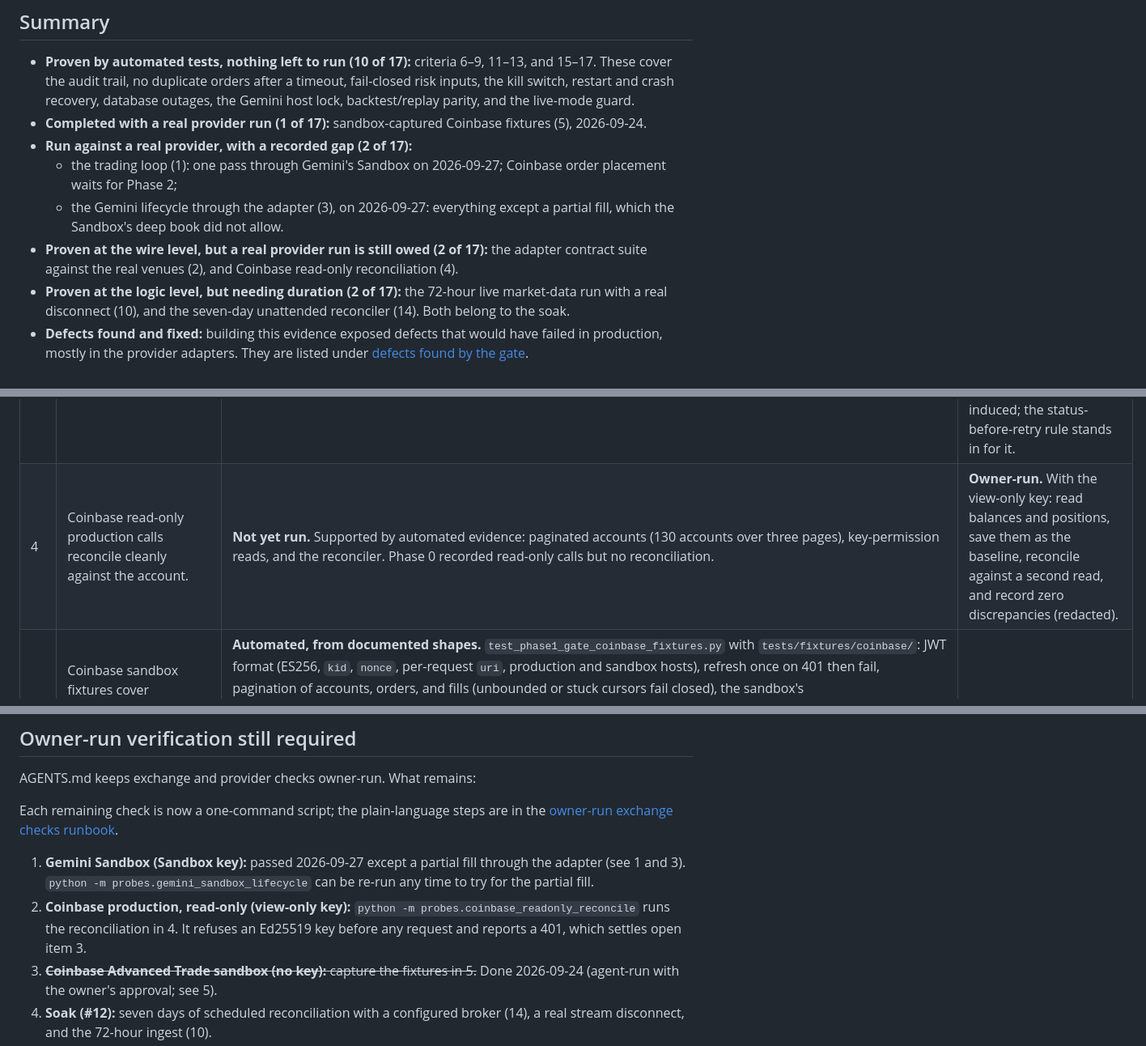
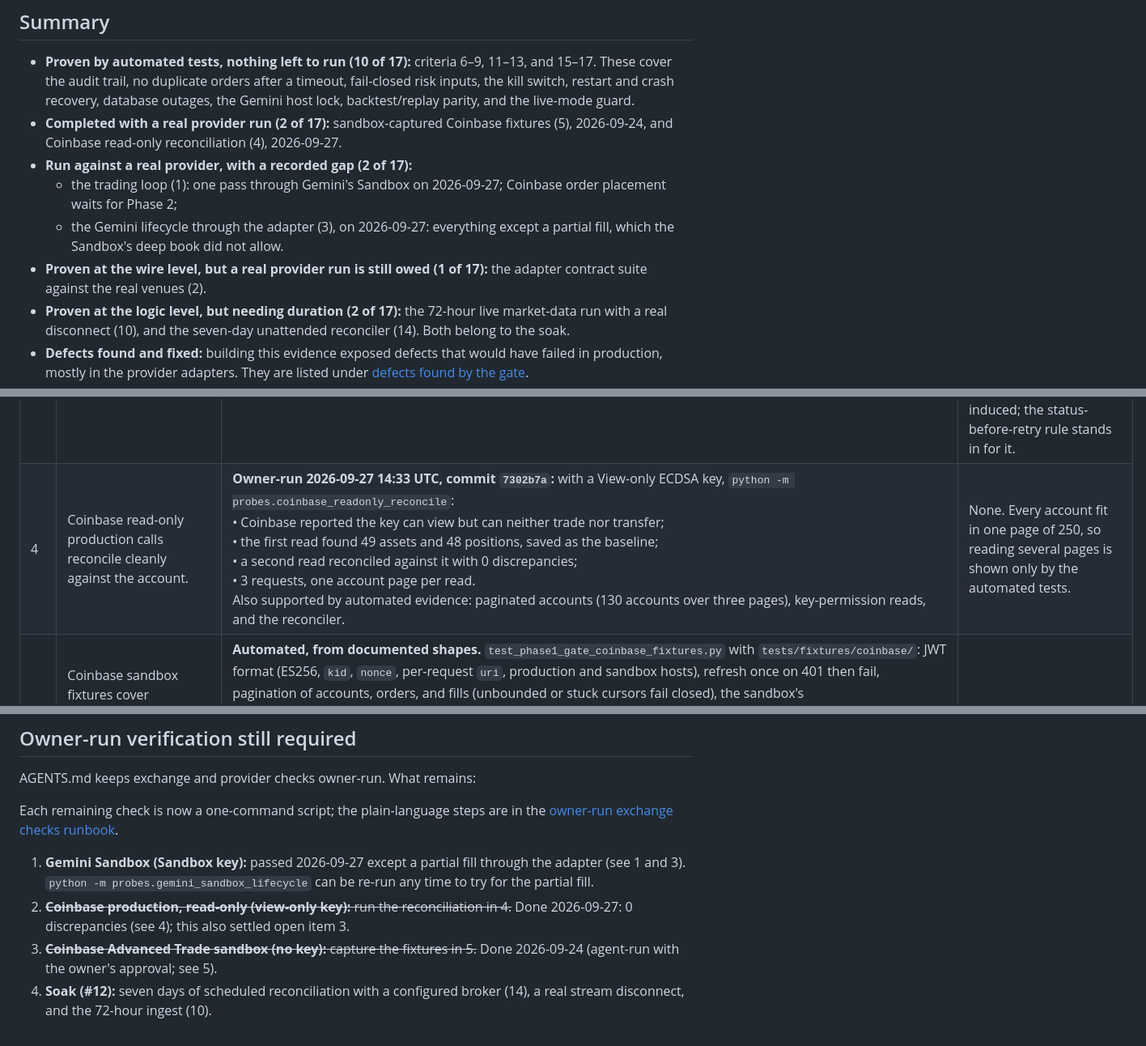
Before and after one commit to GHolmesDesigns/algorithmic-crypto-trader, a Markdown page: docs/phase-1-gate-acceptance.md, 3 parts joined by grey strips. Shown at 81% size. Drawn GitHub-style.

Commit message:
docs: record the Coinbase read-only reconciliation result (2026-09-27) (#46)
The owner-run check at 14:33 UTC on 7302b7a passed: Coinbase reported a
view-only key (no trade, no transfer), the account read twice (49 assets,
48 positions) reconciled with 0 discrepancies, in 3 requests. The ECDSA key
authenticated, which answers #11 open item 3. Multi-page account listing on a
real account is not claimed: every account fit in one page of 250.

Closes #45.

Co-authored-by: Claude Opus 5.5 <noreply@anthropic.com>

```diff
--- a/docs/phase-1-gate-acceptance.md
+++ b/docs/phase-1-gate-acceptance.md
@@ -16,16 +16,15 @@ enabled by this card, and no test contacts an exchange.
   timeout, fail-closed risk inputs, the kill switch, restart and crash recovery,
   database outages, the Gemini host lock, backtest/replay parity, and the
   live-mode guard.
-- **Completed with a real provider run (1 of 17):** sandbox-captured Coinbase
-  fixtures (5), 2026-09-24.
+- **Completed with a real provider run (2 of 17):** sandbox-captured Coinbase
+  fixtures (5), 2026-09-24, and Coinbase read-only reconciliation (4), 2026-09-27.
 - **Run against a real provider, with a recorded gap (2 of 17):**
   - the trading loop (1): one pass through Gemini's Sandbox on 2026-09-27;
     Coinbase order placement waits for Phase 2;
   - the Gemini lifecycle through the adapter (3), on 2026-09-27: everything except
     a partial fill, which the Sandbox's deep book did not allow.
-- **Proven at the wire level, but a real provider run is still owed (2 of 17):**
-  the adapter contract suite against the real venues (2), and Coinbase read-only
-  reconciliation (4).
+- **Proven at the wire level, but a real provider run is still owed (1 of 17):**
+  the adapter contract suite against the real venues (2).
 - **Proven at the logic level, but needing duration (2 of 17):** the 72-hour
   live market-data run with a real disconnect (10), and the seven-day unattended
   reconciler (14). Both belong to the soak.
@@ -54,7 +53,7 @@ Repository preflight workflow.
 | 1 | The same strategy runs through backtest, replay, `SimulatedBroker`, Gemini Sandbox, and Coinbase without strategy-code changes. | **Automated.** `test_phase1_gate_modes.py::test_one_strategy_runs_unchanged_in_every_mode` runs one unmodified `MovingAverageCrossStrategy` in all five paths. Signals, deterministic client order IDs, and final positions match across modes. Gemini and Coinbase use stateful fakes of their documented REST formats. **Owner-run 2026-09-27 13:45 UTC, Gemini Sandbox, commit `26f2eba`:** one loop pass with the reference always-buy strategy went through `BrokerRiskInputs`, the risk engine, and `ExecutionEngine` to `GeminiBroker`, and the buy filled with complete lineage. BCH-USD and ZEC-USD holdings, which have no Sandbox buyers and so no price, were left out in the check only; the bot itself still refuses while any holding cannot be priced (#37). | Coinbase order placement is not permitted before Phase 2; its leg stays at the fixture level until then. |
 | 2 | The shared broker contract suite passes for `SimulatedBroker`, `GeminiBroker(sandbox)`, and `CoinbaseBroker`. | **Automated.** `test_broker_contract.py` for the simulator; `test_broker_adapters.py` runs the unchanged contract against both adapters on documented response shapes, corrected in this card. | The contract against the real Gemini Sandbox; Coinbase read-only calls (see 4). |
 | 3 | Gemini Sandbox has exercised submit, partial fill, cancel, reject, timeout, and recovery paths. | **Owner-run 2026-09-22 (raw API, Phase 0):** immediate execution, status lookup, partial fill, cancel, and an undersized-order rejection ([capability evidence](phase-0-capability-evidence.md)). **Automated through the adapter:** `test_phase1_gate_gemini_lifecycle.py` covers submit and fill, a working order that partially fills then completes, cancel, reject, a timeout after the venue accepted (recovered by query, never resubmitted), and a timeout before it accepted (submitted exactly once). **Owner-run 2026-09-27 13:45 UTC through `GeminiBroker`, commit `26f2eba`:**<br>• a capped immediate-or-cancel buy filled, and its trade was read back through `include_trades` (1 fill), confirming that format;<br>• a resting limit was found by `client_order_id` through a restarted adapter, then cancelled;<br>• an undersized order was rejected (`InvalidQuantity`). | A partial fill through `GeminiBroker`: on all seven book reads across the 13:12, 13:43, and 13:45 runs, the Sandbox's best ask held more than the check's 0.01 BTC cap. The Phase 0 raw-API partial fill and the adapter tests stand in until a re-run catches a smaller best ask. A real network timeout is not induced; the status-before-retry rule stands in for it. |
-| 4 | Coinbase read-only production calls reconcile cleanly against the account. | **Not yet run.** Supported by automated evidence: paginated accounts (130 accounts over three pages), key-permission reads, and the reconciler. Phase 0 recorded read-only calls but no reconciliation. | **Owner-run.** With the view-only key: read balances and positions, save them as the baseline, reconcile against a second read, and record zero discrepancies (redacted). |
+| 4 | Coinbase read-only production calls reconcile cleanly against the account. | **Owner-run 2026-09-27 14:33 UTC, commit `7302b7a`:** with a View-only ECDSA key, `python -m probes.coinbase_readonly_reconcile`:<br>• Coinbase reported the key can view but can neither trade nor transfer;<br>• the first read found 49 assets and 48 positions, saved as the baseline;<br>• a second read reconciled against it with 0 discrepancies;<br>• 3 requests, one account page per read.<br>Also supported by automated evidence: paginated accounts (130 accounts over three pages), key-permission reads, and the reconciler. | None. Every account fit in one page of 250, so reading several pages is shown only by the automated tests. |
 | 5 | Coinbase sandbox fixtures cover authentication, pagination, error payloads, and the documented error scenarios. | **Automated, from documented shapes.** `test_phase1_gate_coinbase_fixtures.py` with `tests/fixtures/coinbase/`: JWT format (ES256, `kid`, `nonce`, per-request `uri`, production and sandbox hosts), refresh once on 401 then fail, pagination of accounts, orders, and fills (unbounded or stuck cursors fail closed), the sandbox's `PostOrder_insufficient_fund`, `CancelOrders_failure`, and `EditOrder_failure` scenarios, `INVALID_ARGUMENT`, bounded 429 backoff, 5xx opening the circuit, and every documented order status. **Captured 2026-09-24 (agent-run, owner-approved):** `python -m probes.coinbase_sandbox_capture` saved the sandbox's 11 Accounts and Orders responses, including all three error scenarios, to `tests/fixtures/coinbase/sandbox/`. `test_coinbase_sandbox_capture.py` replays them through the adapter, and every one parses. The capture also showed that a rejection's reason was recorded as a raw data dump; it is now readable ([runbook](owner-run-exchange-checks.md)). | None. |
 | 6 | Every order is linked to a signal, strategy version, risk decision, and fill record. | **Automated.** `test_phase1_gate_audit_idempotency.py::test_every_order_links_to_signal_strategy_version_risk_decision_and_fills` (SQLite audit spine) and the lineage checks in every gate scenario; `test_lineage_reports_orders_that_bypassed_the_audit_path` shows the check detects a missing link. | None. |
 | 7 | No ambiguous timeout can create a duplicate order. | **Automated.** Ambiguous timeouts are resolved by `client_order_id` in the loop (simulator), through the Gemini and Coinbase adapters (Coinbase searches List Orders, since it documents no client-ID lookup), and after a restart. A lost submission blocks new entries rather than retrying blindly. | None beyond 3. |
@@ -113,7 +112,7 @@ AGENTS.md keeps exchange and provider checks owner-run. What remains:
 Each remaining check is now a one-command script; the plain-language steps are in the [owner-run exchange checks runbook](owner-run-exchange-checks.md).
 
 1. **Gemini Sandbox (Sandbox key):** passed 2026-09-27 except a partial fill through the adapter (see 1 and 3). `python -m probes.gemini_sandbox_lifecycle` can be re-run any time to try for the partial fill.
-2. **Coinbase production, read-only (view-only key):** `python -m probes.coinbase_readonly_reconcile` runs the reconciliation in 4. It refuses an Ed25519 key before any request and reports a 401, which settles open item 3.
+2. ~~**Coinbase production, read-only (view-only key):** run the reconciliation in 4.~~ Done 2026-09-27: 0 discrepancies (see 4); this also settled open item 3.
 3. ~~**Coinbase Advanced Trade sandbox (no key):** capture the fixtures in 5.~~ Done 2026-09-24 (agent-run with the owner's approval; see 5).
 4. **Soak (#12):** seven days of scheduled reconciliation with a configured broker (14), a real stream disconnect, and the 72-hour ingest (10).
 
```
Also changed, not shown: other parts of docs/phase-1-gate-acceptance.md (+1 -1 lines), docs/owner-run-exchange-checks.md (+2 -1 lines).
